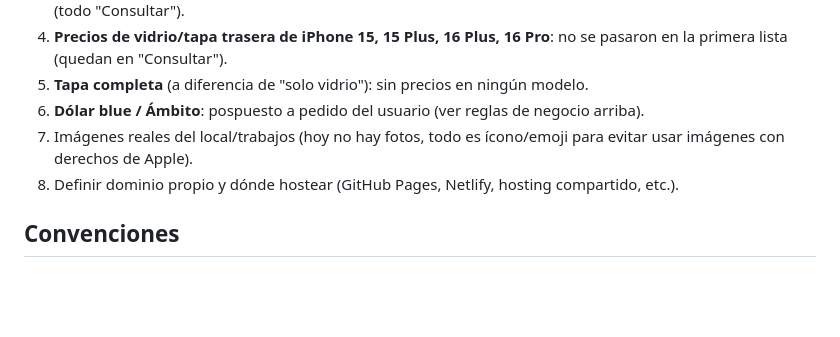
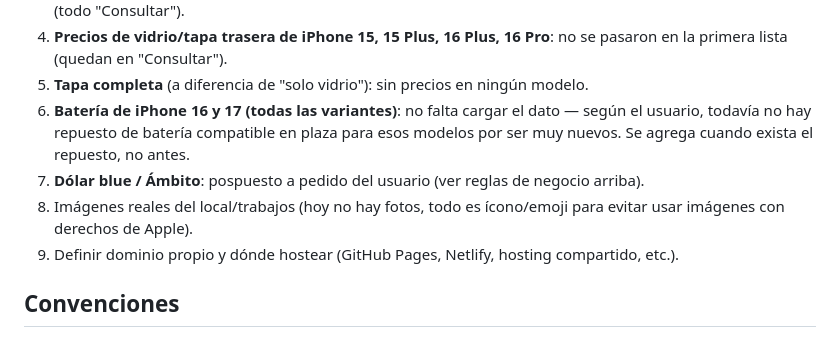
Before and after one commit to cw2jv2t4yp-star/pagina-web, a Markdown page: CLAUDE.md, the part around the change. Rendered like a GitHub page; blank space fills up the shorter version.

Commit message:
Documentar por qué faltan precios de batería en iPhone 16/17
No es un dato pendiente de cargar: todavía no hay repuesto de batería
compatible en plaza para esos modelos por ser muy nuevos.

Co-Authored-By: Claude Sonnet 5 <noreply@anthropic.com>
Claude-Session: https://claude.ai/code/session_012btApA7o3UKv739qmGvzg4

```diff
--- a/CLAUDE.md
+++ b/CLAUDE.md
@@ -109,10 +109,13 @@ Para vidrio/tapa trasera las opciones son `solo-vidrio` (cambio de vidrio con l
 4. **Precios de vidrio/tapa trasera de iPhone 15, 15 Plus, 16 Plus, 16 Pro**: no se
    pasaron en la primera lista (quedan en "Consultar").
 5. **Tapa completa** (a diferencia de "solo vidrio"): sin precios en ningún modelo.
-6. **Dólar blue / Ámbito**: pospuesto a pedido del usuario (ver reglas de negocio arriba).
-7. Imágenes reales del local/trabajos (hoy no hay fotos, todo es ícono/emoji para
+6. **Batería de iPhone 16 y 17 (todas las variantes)**: no falta cargar el dato — según
+   el usuario, todavía no hay repuesto de batería compatible en plaza para esos modelos
+   por ser muy nuevos. Se agrega cuando exista el repuesto, no antes.
+7. **Dólar blue / Ámbito**: pospuesto a pedido del usuario (ver reglas de negocio arriba).
+8. Imágenes reales del local/trabajos (hoy no hay fotos, todo es ícono/emoji para
    evitar usar imágenes con derechos de Apple).
-8. Definir dominio propio y dónde hostear (GitHub Pages, Netlify, hosting compartido, etc.).
+9. Definir dominio propio y dónde hostear (GitHub Pages, Netlify, hosting compartido, etc.).
 
 ## Convenciones
 
```
